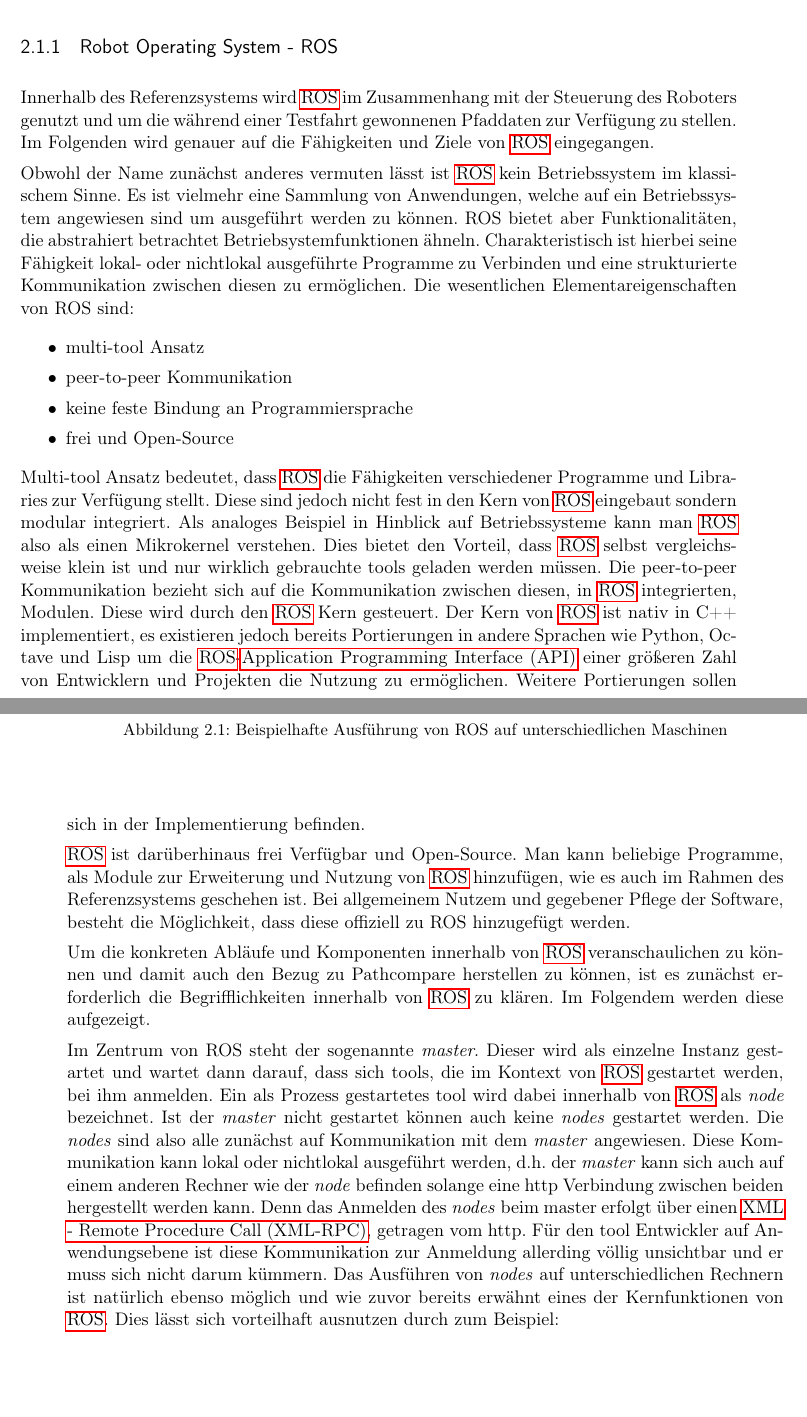
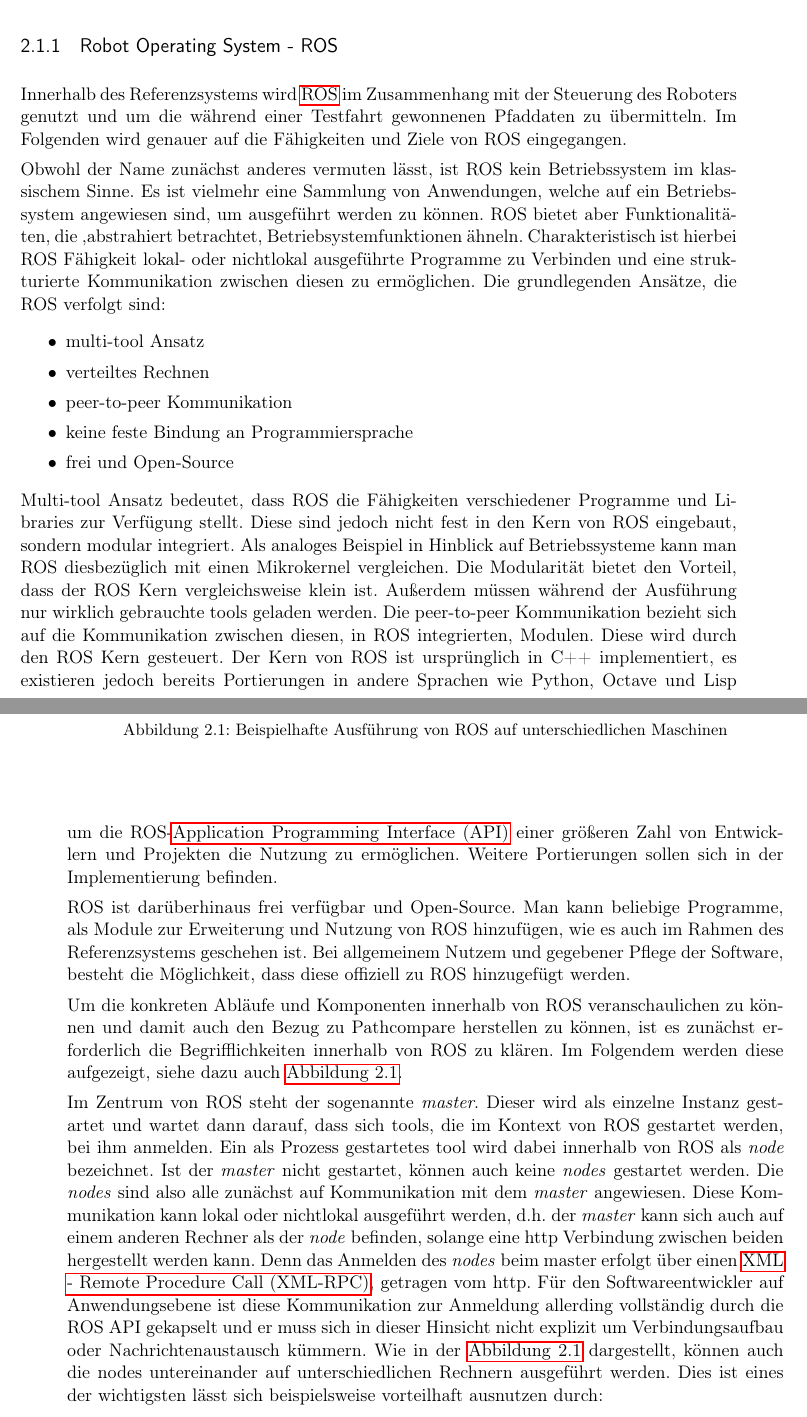
Before and after one commit to grimrpr/bathesis, a LaTeX thesis (Text/main-text.tex, which reads Text/text/2-Implementierung.tex): two parts of pages 21 and 22 of 43, joined at a grey line, cut so that both start at the same text, the shorter picture padded with empty space. Compiled offline with pdfLaTeX; an older LaTeX class or package is replaced by its successor.

Commit message:
startet correcting main part

```diff
--- a/Text/text/2-Implementierung.tex
+++ b/Text/text/2-Implementierung.tex
@@ -6,53 +6,54 @@
 
 Innerhalb des Referenzsystems wird \gls{ROS} im Zusammenhang mit der Steuerung
 des Roboters genutzt und um die während einer Testfahrt gewonnenen Pfaddaten
-zur Verfügung zu stellen. Im Folgenden wird genauer auf die Fähigkeiten und
-Ziele von \gls{ROS} eingegangen.
+zu übermitteln. Im Folgenden wird genauer auf die Fähigkeiten und
+Ziele von ROS eingegangen.
 
-Obwohl der Name zunächst anderes vermuten lässt ist \gls{ROS} kein
+Obwohl der Name zunächst anderes vermuten lässt, ist ROS kein
 Betriebssystem im klassischem Sinne. Es ist vielmehr eine Sammlung von
-Anwendungen, welche auf ein Betriebssystem angewiesen sind um ausgeführt werden
-zu können. ROS bietet aber Funktionalitäten, die abstrahiert betrachtet
-Betriebsystemfunktionen ähneln. Charakteristisch ist hierbei seine Fähigkeit
+Anwendungen, welche auf ein Betriebssystem angewiesen sind, um ausgeführt werden
+zu können. ROS bietet aber Funktionalitäten, die ,abstrahiert betrachtet,
+Betriebsystemfunktionen ähneln. Charakteristisch ist hierbei ROS Fähigkeit
 lokal- oder nichtlokal ausgeführte Programme zu Verbinden und eine
-strukturierte Kommunikation zwischen diesen zu ermöglichen. Die wesentlichen
-Elementareigenschaften von ROS sind:
+strukturierte Kommunikation zwischen diesen zu ermöglichen. Die grundlegenden
+Ansätze, die ROS verfolgt sind:
 
 \begin{itemize}
   \item multi-tool Ansatz
+  \item verteiltes Rechnen
   \item peer-to-peer Kommunikation
   \item keine feste Bindung an Programmiersprache
   \item frei und Open-Source
 \end{itemize}
 
-Multi-tool Ansatz bedeutet, dass \gls{ROS} die Fähigkeiten verschiedener
-Programme und Libraries zur Verfügung stellt. Diese sind jedoch nicht fest in
-den Kern von \gls{ROS} eingebaut sondern modular integriert. Als analoges
-Beispiel in Hinblick auf Betriebssysteme kann man \gls{ROS} also als einen
-Mikrokernel verstehen. Dies bietet den Vorteil, dass \gls{ROS} selbst
-vergleichsweise klein ist und nur wirklich gebrauchte tools geladen werden
-müssen.  Die peer-to-peer Kommunikation bezieht sich auf die Kommunikation
-zwischen diesen, in \gls{ROS} integrierten, Modulen. Diese wird durch den
-\gls{ROS} Kern gesteuert. Der Kern von \gls{ROS} ist nativ in C++
+Multi-tool Ansatz bedeutet, dass ROS die Fähigkeiten verschiedener Programme
+und Libraries zur Verfügung stellt. Diese sind jedoch nicht fest in den Kern
+von ROS eingebaut, sondern modular integriert. Als analoges Beispiel in
+Hinblick auf Betriebssysteme kann man ROS diesbezüglich mit einen Mikrokernel
+vergleichen. Die Modularität bietet den Vorteil, dass der ROS Kern
+vergleichsweise klein ist. Außerdem müssen während der Ausführung nur wirklich
+gebrauchte tools geladen werden. Die peer-to-peer Kommunikation bezieht
+sich auf die Kommunikation zwischen diesen, in ROS integrierten, Modulen. Diese
+wird durch den ROS Kern gesteuert. Der Kern von ROS ist ursprünglich in C++
 implementiert, es existieren jedoch bereits Portierungen in andere Sprachen wie
-Python, Octave und Lisp um die \gls{ROS}-\gls{API} einer größeren Zahl von
+Python, Octave und Lisp um die ROS-\gls{API} einer größeren Zahl von
 Entwicklern und Projekten die Nutzung zu ermöglichen. Weitere Portierungen
 sollen sich in der Implementierung befinden.
 
 %TODO hier Referenz zu ROS paper bringen oder später?
 
-\gls{ROS} ist darüberhinaus frei Verfügbar und Open-Source. Man kann beliebige
-Programme, als Module zur Erweiterung und Nutzung von \gls{ROS} hinzufügen, wie
+ROS ist darüberhinaus frei verfügbar und Open-Source. Man kann beliebige
+Programme, als Module zur Erweiterung und Nutzung von ROS hinzufügen, wie
 es auch im Rahmen des Referenzsystems geschehen ist. Bei allgemeinem Nutzem und
 gegebener Pflege der Software, besteht die Möglichkeit, dass diese offiziell zu
 ROS hinzugefügt werden.
 
-Um die konkreten Abläufe und Komponenten innerhalb von \gls{ROS}
+Um die konkreten Abläufe und Komponenten innerhalb von ROS
 veranschaulichen zu können und damit auch den Bezug zu Pathcompare herstellen
 zu können, ist es zunächst erforderlich die Begrifflichkeiten innerhalb von
-\gls{ROS} zu klären. Im Folgendem werden diese aufgezeigt.
+ROS zu klären. Im Folgendem werden diese aufgezeigt, siehe dazu auch
+\autoref{fig:roscomponents}.
 
-%TODO figure ROS Komponenten im Text referenzieren
 \begin{figure}[t]
   \begin{center}
     \fbox{\includegraphics{./graphics/ros_components}}
@@ -63,20 +64,22 @@ zu können, ist es zunächst erforderlich die Begrifflichkeiten innerhalb von
 
 Im Zentrum von ROS steht der sogenannte \textit{master}. Dieser wird als
 einzelne Instanz gestartet und wartet dann darauf, dass sich tools, die im
-Kontext von \gls{ROS} gestartet werden, bei ihm anmelden. Ein als Prozess
-gestartetes tool wird dabei innerhalb von \gls{ROS} als \textit{node}
-bezeichnet.  Ist der \textit{master} nicht gestartet können auch keine
-\textit{nodes} gestartet werden. Die \textit{nodes} sind also alle zunächst auf
-Kommunikation mit dem \textit{master} angewiesen. Diese Kommunikation kann
-lokal oder nichtlokal ausgeführt werden, d.h. der \textit{master} kann sich
-auch auf einem anderen Rechner wie der \textit{node} befinden solange eine http
-Verbindung zwischen beiden hergestellt werden kann. Denn das Anmelden des
-\textit{nodes} beim master erfolgt über einen \gls{XML-RPC}, getragen vom http.
-Für den tool Entwickler auf Anwendungsebene ist diese Kommunikation zur
-Anmeldung allerding völlig unsichtbar und er muss sich nicht darum kümmern.
-Das Ausführen von \textit{nodes} auf unterschiedlichen Rechnern ist natürlich
-ebenso möglich und wie zuvor bereits erwähnt eines der Kernfunktionen von
-\gls{ROS}.  Dies lässt sich vorteilhaft ausnutzen durch zum Beispiel:
+Kontext von ROS gestartet werden, bei ihm anmelden. Ein als Prozess gestartetes
+tool wird dabei innerhalb von ROS als \textit{node} bezeichnet. Ist der
+\textit{master} nicht gestartet, können auch keine \textit{nodes} gestartet
+werden. Die \textit{nodes} sind also alle zunächst auf Kommunikation mit dem
+\textit{master} angewiesen. Diese Kommunikation kann lokal oder nichtlokal
+ausgeführt werden, d.h. der \textit{master} kann sich auch auf einem anderen
+Rechner als der \textit{node} befinden, solange eine http Verbindung zwischen
+beiden hergestellt werden kann. Denn das Anmelden des \textit{nodes} beim
+master erfolgt über einen \gls{XML-RPC}, getragen vom http. Für den
+Softwareentwickler auf Anwendungsebene ist diese Kommunikation zur Anmeldung allerding
+vollständig durch die ROS API gekapselt und er muss sich in dieser Hinsicht
+nicht explizit um Verbindungsaufbau oder Nachrichtenaustausch kümmern. Wie in
+der \autoref{fig:roscomponents} dargestellt, können auch die nodes
+untereinander auf unterschiedlichen Rechnern ausgeführt werden. Dies ist eines
+der wichtigsten lässt sich
+beispielsweise vorteilhaft ausnutzen durch:
 
 \begin{itemize}
   \item Verteilung oder Auslagerung rechenintensiver \textit{nodes} auf potente Hardware
```
Also changed, not shown: Text/text/2-Implementierung.tex (26 more changed lines).
